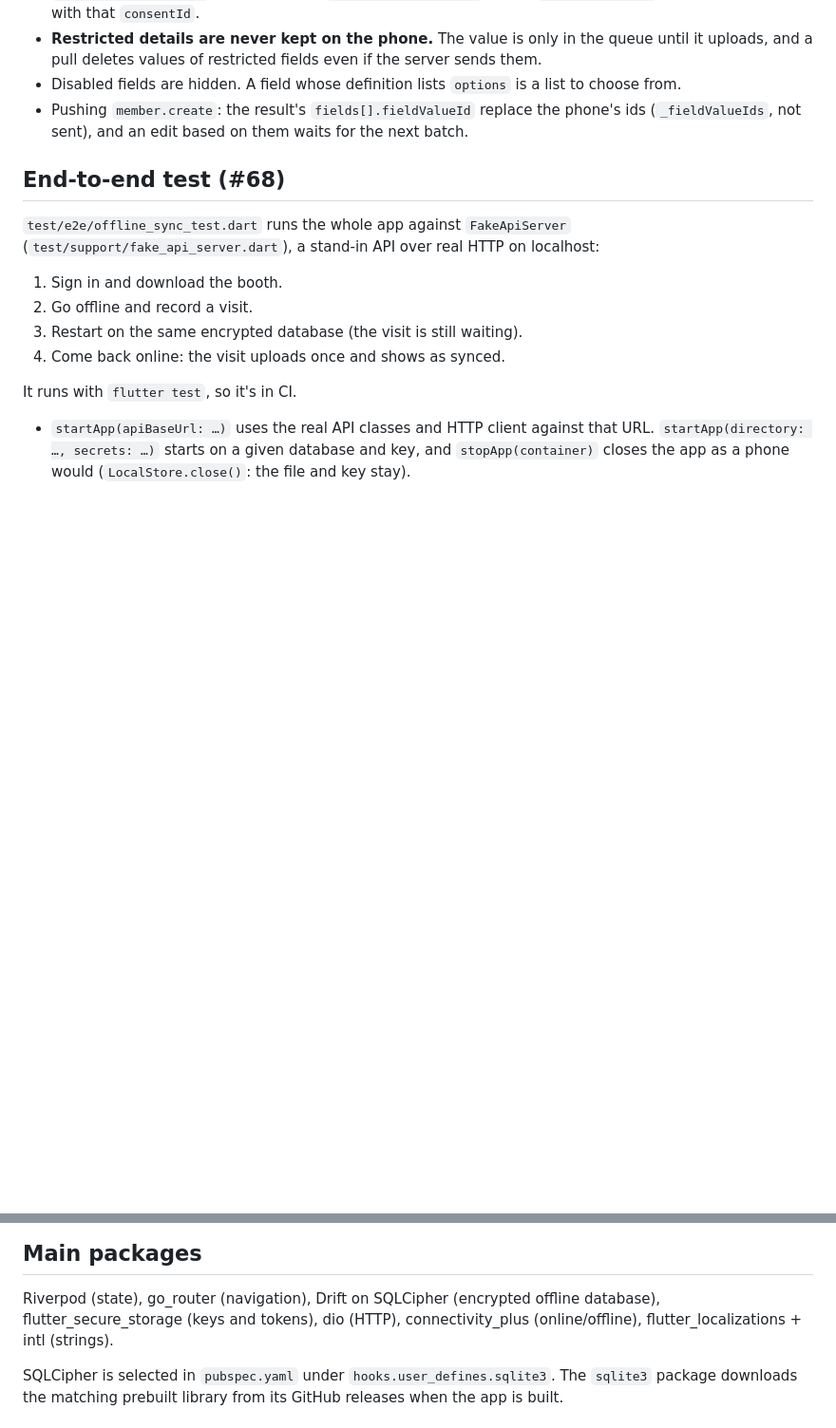
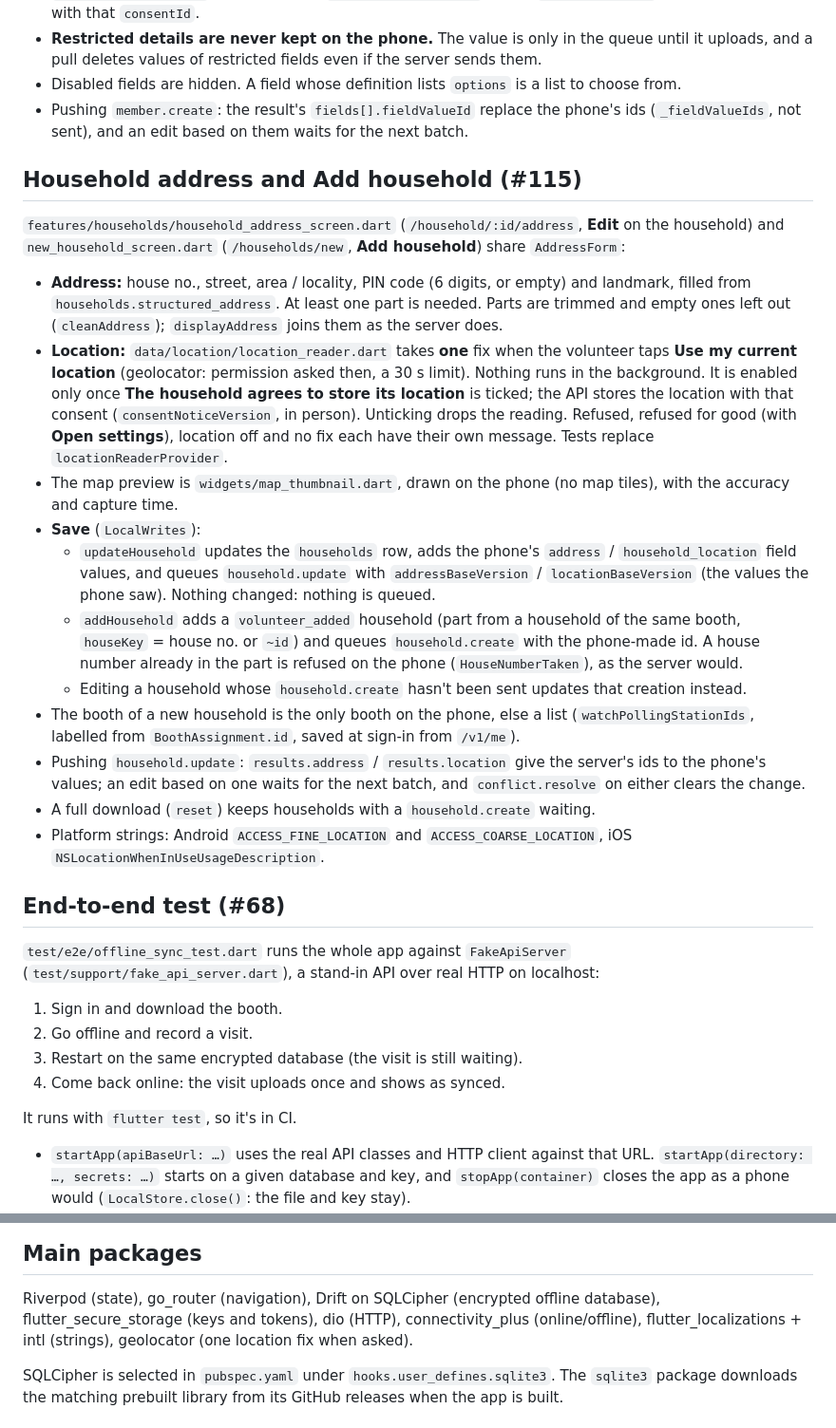
Before and after one commit to yskartheek/BoothConnect, a Markdown page: apps/mobile/README.md, 2 parts joined by grey strips. Shown at 95% size. GitHub-like rendering; blank space fills up the shorter version.

Commit message:
Household address: manual testing guide and README (#115)
Co-Authored-By: Claude Opus 5.5 <noreply@anthropic.com>
Claude-Session: https://claude.ai/code/session_016kfSwaa6wgCT8DiVGqGyGY

```diff
--- a/apps/mobile/README.md
+++ b/apps/mobile/README.md
@@ -332,6 +332,49 @@ one (`/household/:id/members/new`, `MemberScreen.add`):
   phone's ids (`_fieldValueIds`, not sent), and an edit based on them waits
   for the next batch.
 
+## Household address and Add household (#115)
+
+`features/households/household_address_screen.dart` (`/household/:id/address`,
+**Edit** on the household) and `new_household_screen.dart`
+(`/households/new`, **Add household**) share `AddressForm`:
+
+- **Address:** house no., street, area / locality, PIN code (6 digits, or
+  empty) and landmark, filled from `households.structured_address`. At
+  least one part is needed. Parts are trimmed and empty ones left out
+  (`cleanAddress`); `displayAddress` joins them as the server does.
+- **Location:** `data/location/location_reader.dart` takes **one** fix when
+  the volunteer taps **Use my current location** (geolocator: permission
+  asked then, a 30 s limit). Nothing runs in the background. It is
+  enabled only once **The household agrees to store its location** is
+  ticked; the API stores the location with that consent
+  (`consentNoticeVersion`, in person). Unticking drops the reading.
+  Refused, refused for good (with **Open settings**), location off and no
+  fix each have their own message. Tests replace `locationReaderProvider`.
+- The map preview is `widgets/map_thumbnail.dart`, drawn on the phone (no
+  map tiles), with the accuracy and capture time.
+- **Save** (`LocalWrites`):
+  - `updateHousehold` updates the `households` row, adds the phone's
+    `address` / `household_location` field values, and queues
+    `household.update` with `addressBaseVersion` / `locationBaseVersion`
+    (the values the phone saw). Nothing changed: nothing is queued.
+  - `addHousehold` adds a `volunteer_added` household (part from a
+    household of the same booth, `houseKey` = house no. or `~id`) and
+    queues `household.create` with the phone-made id. A house number
+    already in the part is refused on the phone (`HouseNumberTaken`), as the
+    server would.
+  - Editing a household whose `household.create` hasn't been sent updates
+    that creation instead.
+- The booth of a new household is the only booth on the phone, else a list
+  (`watchPollingStationIds`, labelled from `BoothAssignment.id`, saved at
+  sign-in from `/v1/me`).
+- Pushing `household.update`: `results.address` / `results.location` give
+  the server's ids to the phone's values; an edit based on one waits for
+  the next batch, and `conflict.resolve` on either clears the change.
+- A full download (`reset`) keeps households with a `household.create`
+  waiting.
+- Platform strings: Android `ACCESS_FINE_LOCATION` and
+  `ACCESS_COARSE_LOCATION`, iOS `NSLocationWhenInUseUsageDescription`.
+
 ## End-to-end test (#68)
 
 `test/e2e/offline_sync_test.dart` runs the whole app against
@@ -386,7 +429,8 @@ language or the ARB files are out of date. See `packages/i18n/README.md`.
 
 Riverpod (state), go_router (navigation), Drift on SQLCipher (encrypted offline
 database), flutter_secure_storage (keys and tokens), dio (HTTP),
-connectivity_plus (online/offline), flutter_localizations + intl (strings).
+connectivity_plus (online/offline), flutter_localizations + intl (strings),
+geolocator (one location fix when asked).
 
 SQLCipher is selected in `pubspec.yaml` under `hooks.user_defines.sqlite3`.
 The `sqlite3` package downloads the matching prebuilt library from its GitHub
```
Also changed, not shown: docs/manual-testing/115-mobile-household-address.md (added, +60 -0 lines), docs/manual-testing/README.md (+1 -0 lines).
